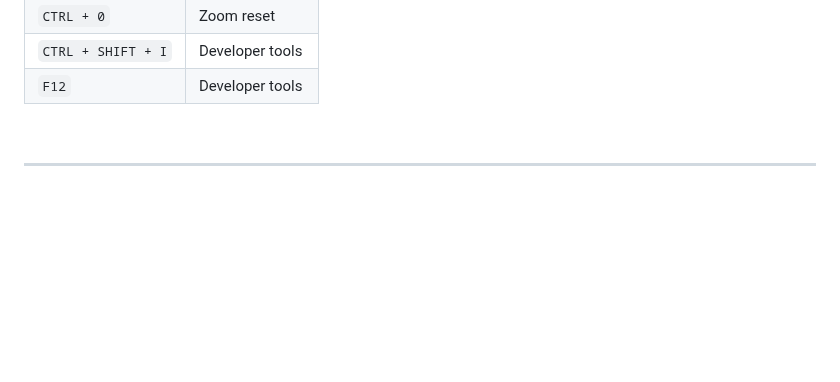
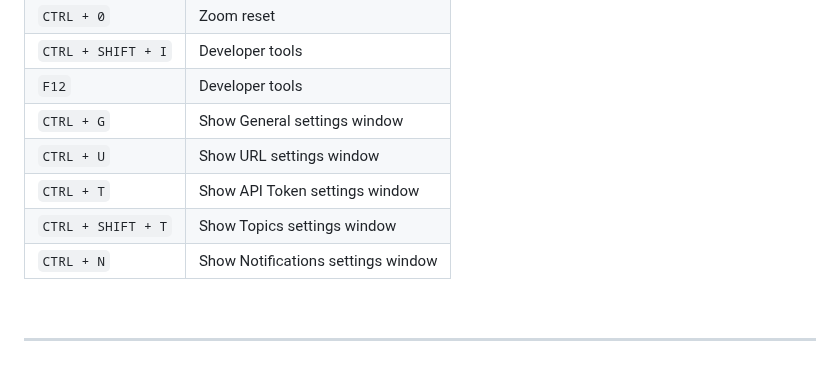
Before and after one commit to Aetherinox/ntfy-desktop, a Markdown page: README.md, the part around the change. Drawn GitHub-style; blank space fills up the shorter version.

Commit message:
docs: update README

```diff
--- a/README.md
+++ b/README.md
@@ -108,6 +108,11 @@ The following keybinds can be used within ntfy-desktop:
 | `CTRL + 0` | Zoom reset |
 | `CTRL + SHIFT + I` | Developer tools |
 | `F12` | Developer tools |
+| `CTRL + G` | Show General settings window |
+| `CTRL + U` | Show URL settings window |
+| `CTRL + T` | Show API Token settings window |
+| `CTRL + SHIFT + T` | Show Topics settings window |
+| `CTRL + N` | Show Notifications settings window |
 
 <br />
 
```
